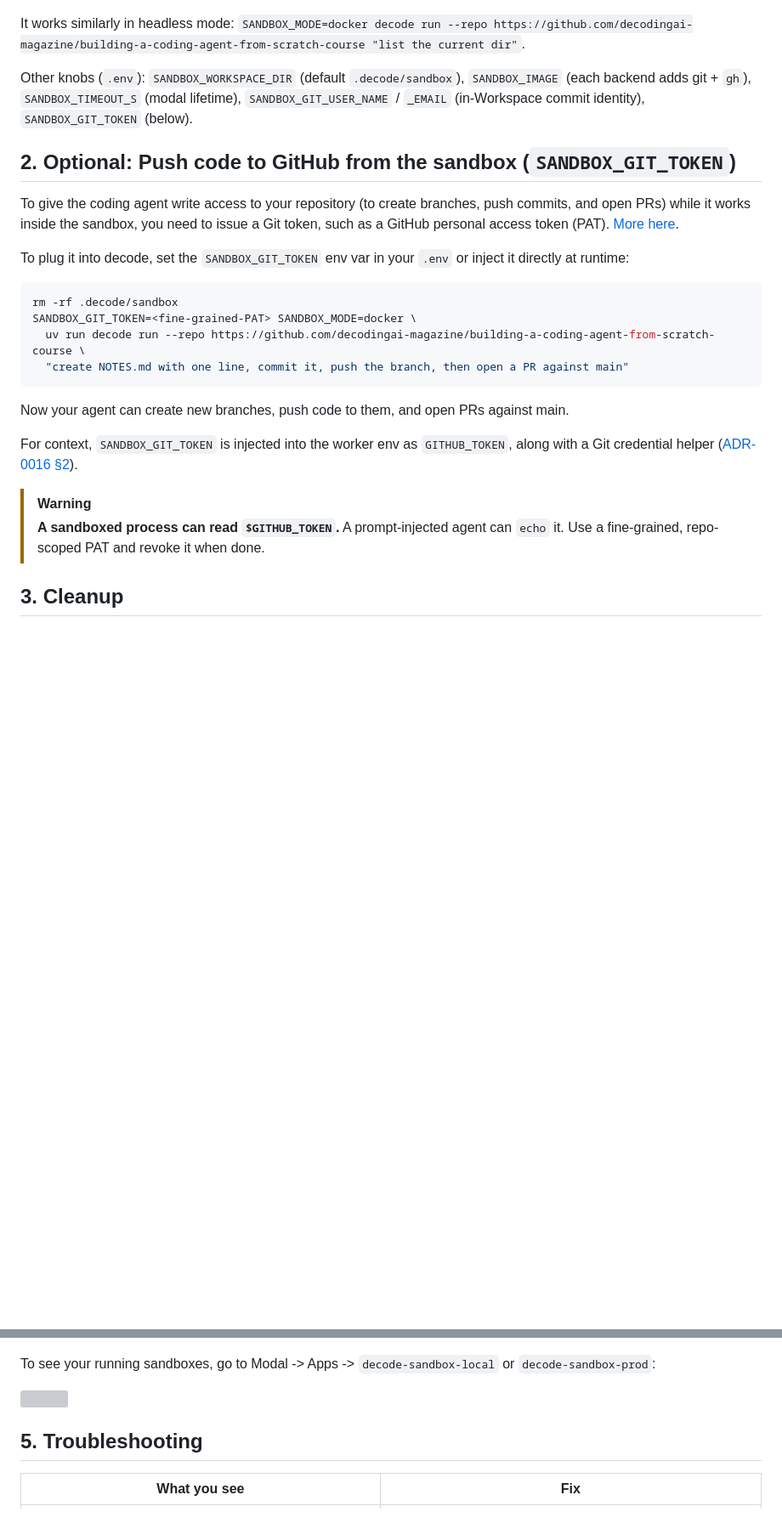
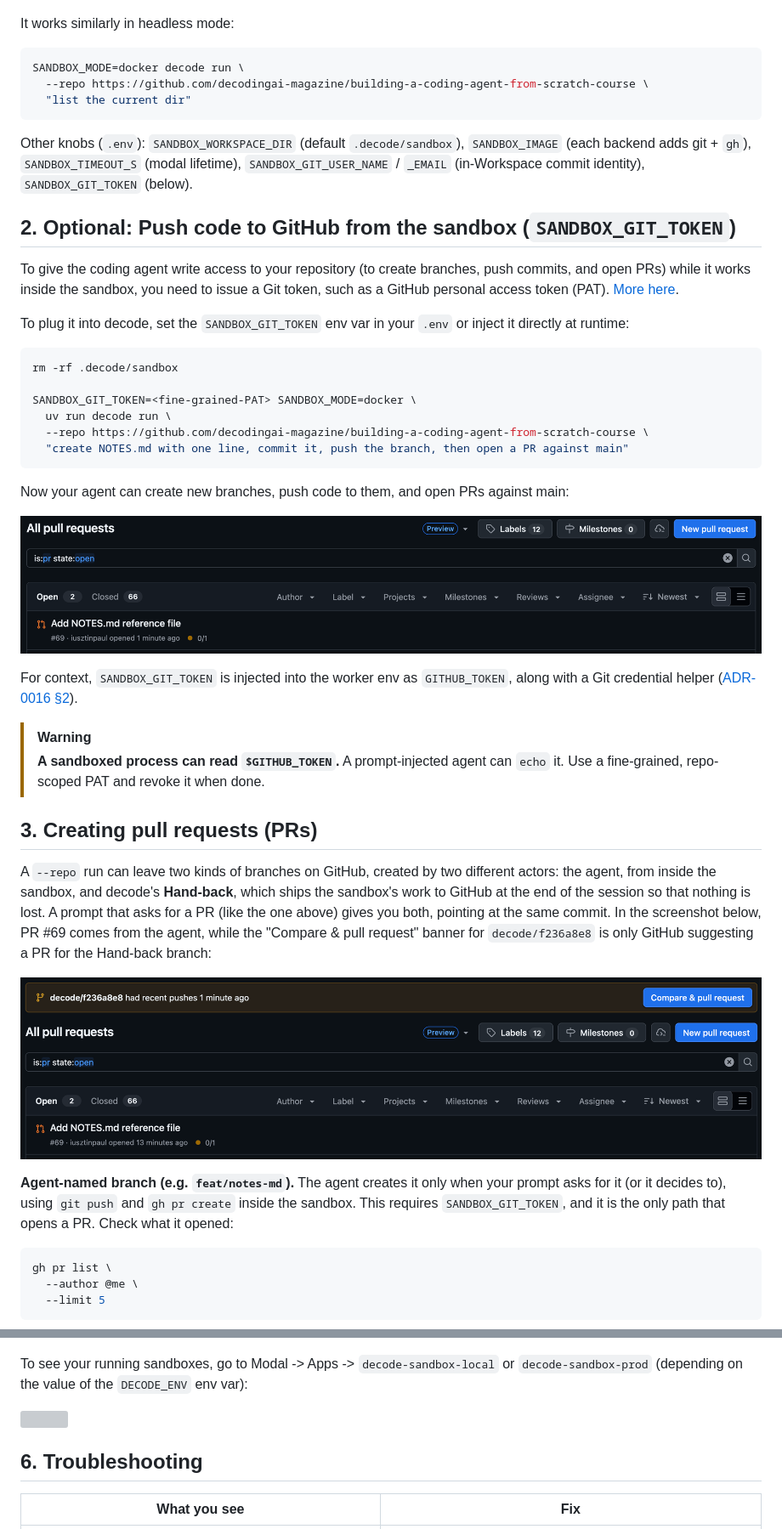
Before and after one commit to decodingai-magazine/building-a-coding-agent-from-scratch-course, a Markdown page: running_the_code/03_sandboxing.md, 2 parts joined by grey strips. Shown at 85% size. Rendered like a GitHub page; pictures changed too: assets/github_pr.png (added), assets/github_pr_both_options.png (added); blank space fills up the shorter version; grey boxes are pictures that could not be loaded.

````diff
--- a/running_the_code/03_sandboxing.md
+++ b/running_the_code/03_sandboxing.md
@@ -32,7 +35,13 @@ Or ask decode what operating system it is running on:
 This is what it looks like in Docker Desktop:
 ![](../assets/sandbox_docker_session.png)
 
-It works similarly in headless mode: `SANDBOX_MODE=docker decode run --repo https://github.com/decodingai-magazine/building-a-coding-agent-from-scratch-course "list the current dir"`.
+It works similarly in headless mode:
+
+```bash
+SANDBOX_MODE=docker decode run \
+  --repo https://github.com/decodingai-magazine/building-a-coding-agent-from-scratch-course \
+  "list the current dir"
+```
 
 Other knobs (`.env`): `SANDBOX_WORKSPACE_DIR` (default `.decode/sandbox`), `SANDBOX_IMAGE` (each backend adds git + `gh`), `SANDBOX_TIMEOUT_S` (modal lifetime), `SANDBOX_GIT_USER_NAME` / `_EMAIL` (in-Workspace commit identity), `SANDBOX_GIT_TOKEN` (below).
 
@@ -44,16 +53,33 @@ To plug it into decode, set the `SANDBOX_GIT_TOKEN` env var in your `.env` or in
 
 ```bash
 rm -rf .decode/sandbox
+
 SANDBOX_GIT_TOKEN=<fine-grained-PAT> SANDBOX_MODE=docker \
-  uv run decode run --repo https://github.com/decodingai-magazine/building-a-coding-agent-from-scratch-course \
+  uv run decode run \
+  --repo https://github.com/decodingai-magazine/building-a-coding-agent-from-scratch-course \
   "create NOTES.md with one line, commit it, push the branch, then open a PR against main"
 ```
 
-Now your agent can create new branches, push code to them, and open PRs against main.
+Now your agent can create new branches, push code to them, and open PRs against main:
+
+![](../assets/github_pr.png)
 
 For context, `SANDBOX_GIT_TOKEN` is injected into the worker env as `GITHUB_TOKEN`, along with a Git credential helper ([ADR-0016 §2](../docs/adr/0016-drop-credential-proxy.md)).
 
 > [!WARNING]
 > **A sandboxed process can read `$GITHUB_TOKEN`.** A prompt-injected agent can `echo` it. Use a fine-grained, repo-scoped PAT and revoke it when done.
 
-## 3. Cleanup
+## 3. Creating pull requests (PRs)
+
+A `--repo` run can leave two kinds of branches on GitHub, created by two different actors: the agent, from inside the sandbox, and decode's **Hand-back**, which ships the sandbox's work to GitHub at the end of the session so that nothing is lost. A prompt that asks for a PR (like the one above) gives you both, pointing at the same commit. In the screenshot below, PR #69 comes from the agent, while the "Compare & pull request" banner for `decode/f236a8e8` is only GitHub suggesting a PR for the Hand-back branch:
+
+![](../assets/github_pr_both_options.png)
+
+**Agent-named branch (e.g. `feat/notes-md`).** The agent creates it only when your prompt asks for it (or it decides to), using `git push` and `gh pr create` inside the sandbox. This requires `SANDBOX_GIT_TOKEN`, and it is the only path that opens a PR. Check what it opened:
+
+```bash
+gh pr list \
+  --author @me \
+  --limit 5
+```
+
@@ -83,11 +131,11 @@ Test it by asking decode what operating system it is running on:
 
 ![](../assets/modal_sandbox_showing_output.png)
 
-To see your running sandboxes, go to Modal -> Apps -> `decode-sandbox-local` or `decode-sandbox-prod`:
+To see your running sandboxes, go to Modal -> Apps -> `decode-sandbox-local` or `decode-sandbox-prod` (depending on the value of the `DECODE_ENV` env var):
 
 ![](../assets/modal_sandbox_dashboard.png)
 
-## 5. Troubleshooting
+## 6. Troubleshooting
 
 | What you see                                                                      | Fix                                                                                         |
 | --------------------------------------------------------------------------------- | ------------------------------------------------------------------------------------------- |
````
Also changed, not shown: other parts of running_the_code/03_sandboxing.md (+29 -4 lines), running_the_code/00_troubleshooting.md (+3 -2 lines), running_the_code/02_modal_endpoints.md (+8 -0 lines).
